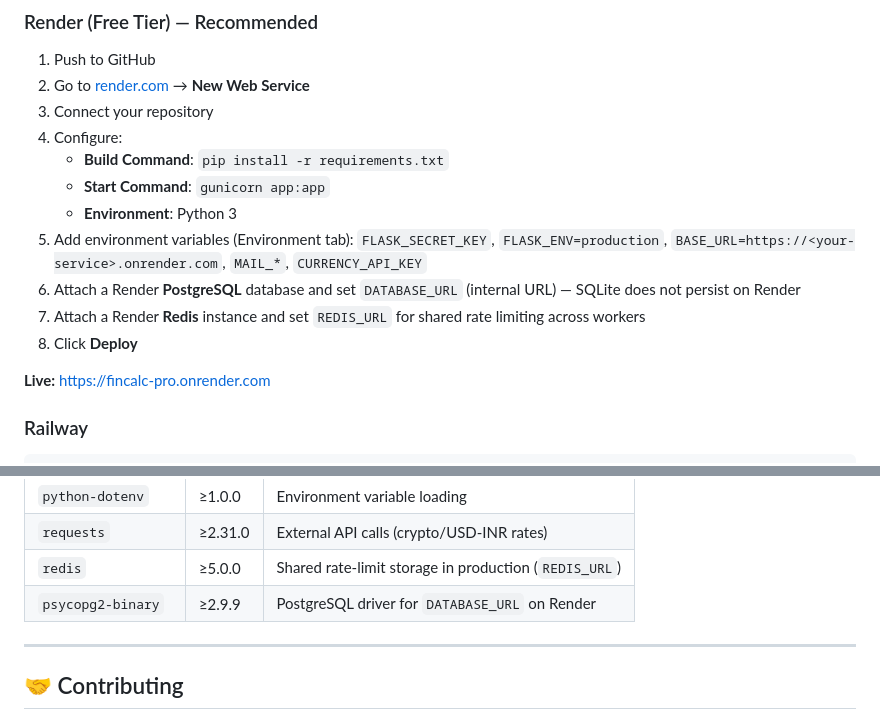
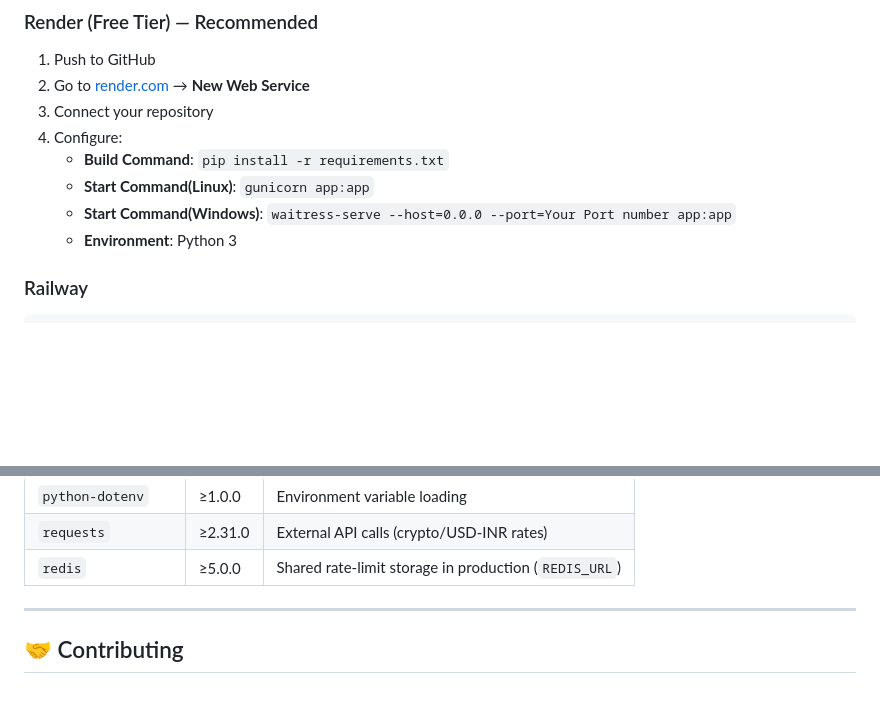
Before and after one commit to patakrishna2006-a11y/Financial-Calculator, a Markdown page: README.md, 2 parts joined by grey strips. Rendered like a GitHub page; blank space fills up the shorter version.

Commit message:
add command for waitree server

```diff
--- a/README.md
+++ b/README.md
@@ -257,14 +257,9 @@ CURRENCY_API_KEY=<your-currency-api-key>
 3. Connect your repository
 4. Configure:
    - **Build Command**: `pip install -r requirements.txt`
-   - **Start Command**: `gunicorn app:app`
+   - **Start Command(Linux)**: `gunicorn app:app`
+   - **Start Command(Windows)**: `waitress-serve --host=0.0.0 --port=Your Port number app:app`
    - **Environment**: Python 3
-5. Add environment variables (Environment tab): `FLASK_SECRET_KEY`, `FLASK_ENV=production`, `BASE_URL=https://<your-service>.onrender.com`, `MAIL_*`, `CURRENCY_API_KEY`
-6. Attach a Render **PostgreSQL** database and set `DATABASE_URL` (internal URL) — SQLite does not persist on Render
-7. Attach a Render **Redis** instance and set `REDIS_URL` for shared rate limiting across workers
-8. Click **Deploy**
-
-**Live:** https://fincalc-pro.onrender.com
 
 ### Railway
 
@@ -357,7 +352,6 @@ Applied per client IP (real IP via `ProxyFix`), Redis-backed in production. Any
 | `python-dotenv` | ≥1.0.0 | Environment variable loading |
 | `requests` | ≥2.31.0 | External API calls (crypto/USD-INR rates) |
 | `redis` | ≥5.0.0 | Shared rate-limit storage in production (`REDIS_URL`) |
-| `psycopg2-binary` | ≥2.9.9 | PostgreSQL driver for `DATABASE_URL` on Render |
 
 ---
 
```
